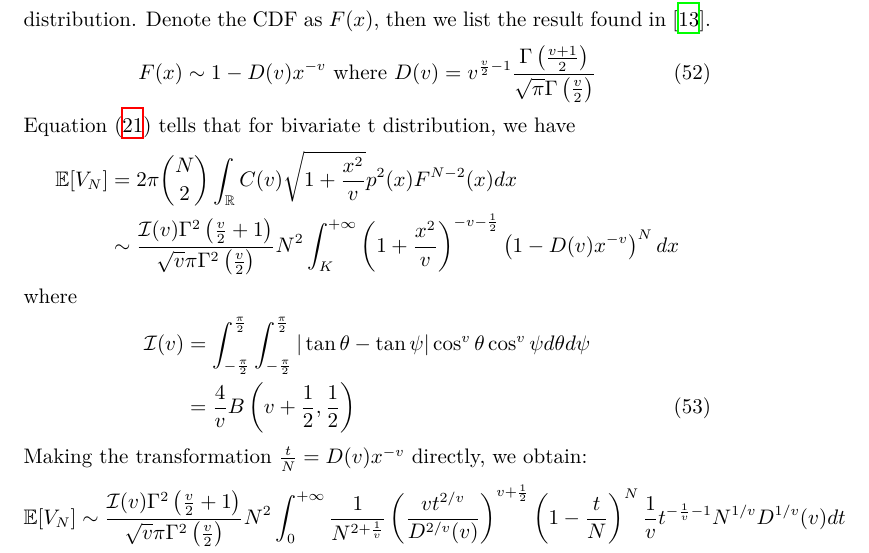
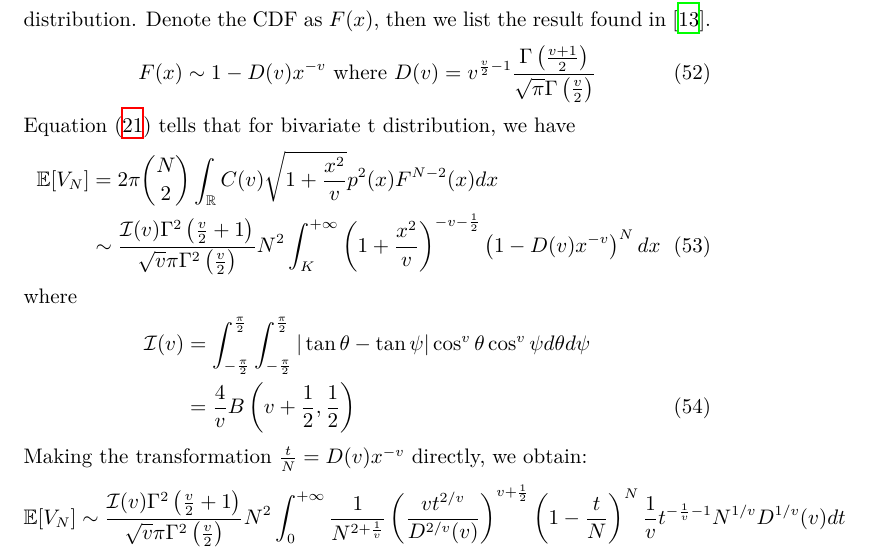
Before and after one commit to zhaofeng-shu33/research_info_related_notes, a LaTeX document (convex_hull/w1.tex): part of page 19 of 30, cut so that both start at the same text. Compiled offline with XeLaTeX.

Commit message:
update w1

```diff
--- a/convex_hull/w1.tex
+++ b/convex_hull/w1.tex
@@ -1191,15 +1191,17 @@ of the t distribution. Denote the CDF as $F(x)$, then we list the result found i
 \end{equation}
 Equation \eqref{eq:general_2d} tells that for bivariate t distribution,
 we have
-\begin{align*}
+\begin{align}
     \E[V_N] & = 2\pi \binom{N}{2} \int_{\R}
-    C(v) \sqrt{1+\frac{x^2}{v}} p^2(x)F^{N-2}(x)dx\\
+    C(v) \sqrt{1+\frac{x^2}{v}} p^2(x)F^{N-2}(x)dx
+    \notag \\
     &\sim \frac{ \mathcal{I}(v)\Gamma^2 \left(\frac{v}{2} +1\right) }
     {\sqrt{v}\pi
     \Gamma^2\left(\frac{v}{2}\right)}  N^2
     \int_{K}^{+\infty} \left(1+\frac{x^2}{v}\right)^{-v-\frac{1}{2}}
     \left(1-D(v)x^{-v} \right)^N dx
-\end{align*}
+    \label{eq:v2bivariate_t_dis}
+\end{align}
 where
 \begin{align}
     \mathcal{I}(v) &= \int_{-\frac{\pi}{2}}^{\frac{\pi}{2}}
```
Also changed, not shown: 1 other file.
